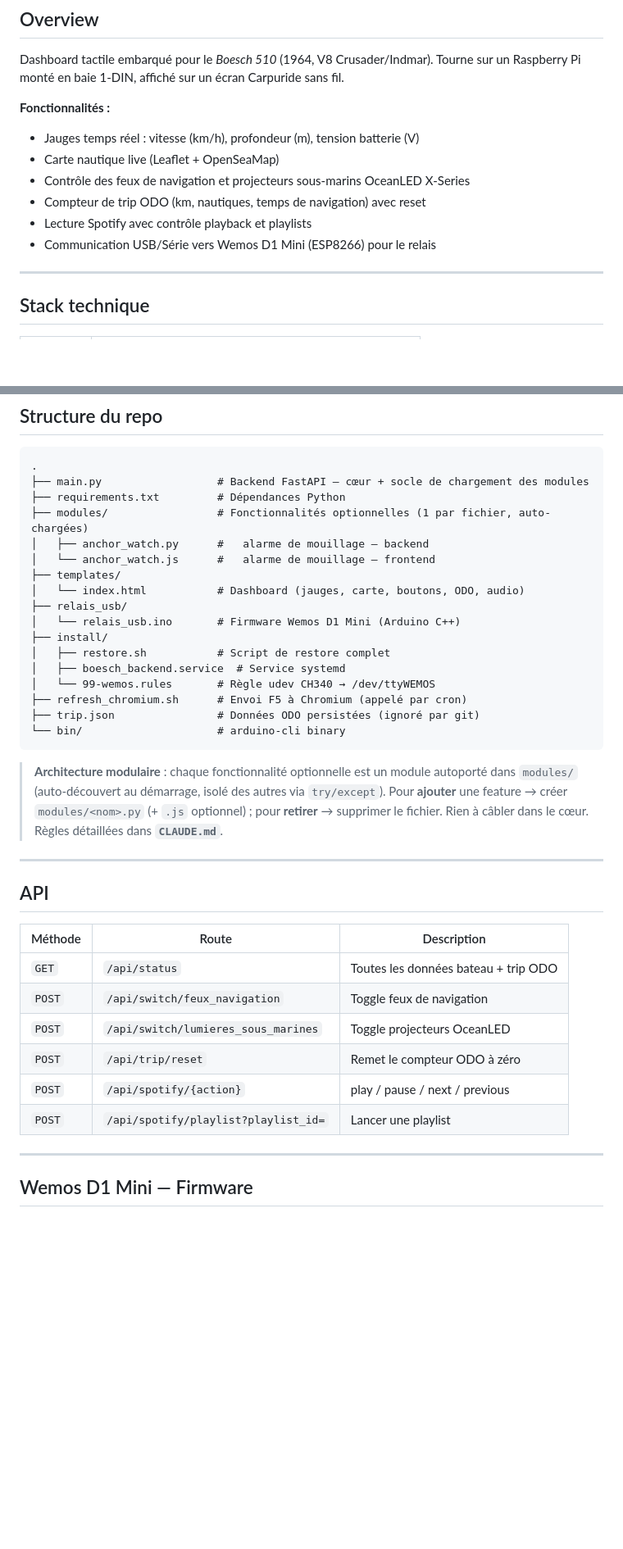
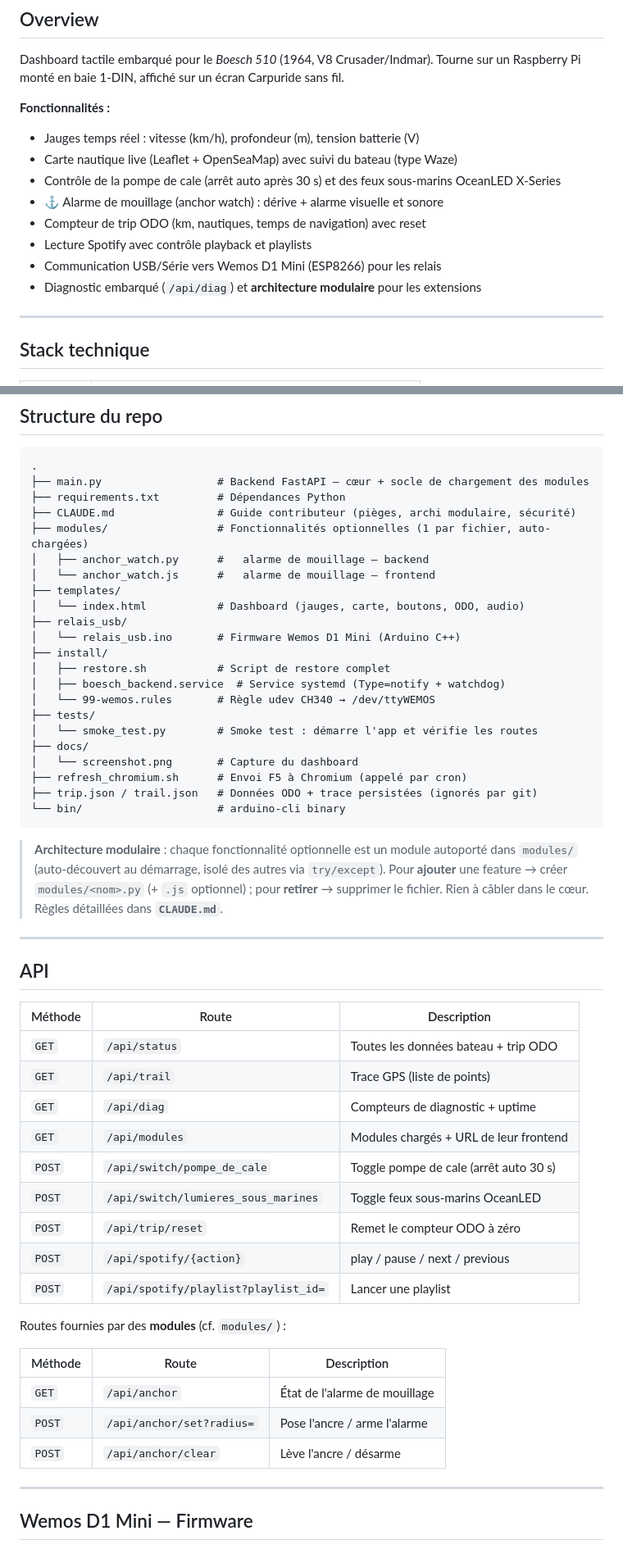
Before and after one commit to tuantho/morioo_mms, a Markdown page: README.md, 2 parts joined by grey strips. Shown at 82% size. Rendered like a GitHub page; blank space fills up the shorter version.

Commit message:
docs(readme): met à jour fonctionnalités, structure et API (état réel)
- Fonctionnalités : pompe de cale (auto-OFF 30s), feux sous-marins, anchor
  watch, suivi carte type Waze, diagnostic + archi modulaire.
- Structure : ajoute CLAUDE.md, tests/, docs/, trail.json ; .service en Type=notify.
- API : route pompe_de_cale (remplace feux_navigation), ajoute /api/trail,
  /api/diag, /api/modules + table des routes de modules (/api/anchor).
- Roadmap : anchor watch marqué réalisé.

````diff
--- a/README.md
+++ b/README.md
@@ -7,11 +7,13 @@ Dashboard tactile embarqué pour le *Boesch 510* (1964, V8 Crusader/Indmar). Tou
 
 **Fonctionnalités :**
 - Jauges temps réel : vitesse (km/h), profondeur (m), tension batterie (V)
-- Carte nautique live (Leaflet + OpenSeaMap)
-- Contrôle des feux de navigation et projecteurs sous-marins OceanLED X-Series
+- Carte nautique live (Leaflet + OpenSeaMap) avec suivi du bateau (type Waze)
+- Contrôle de la pompe de cale (arrêt auto après 30 s) et des feux sous-marins OceanLED X-Series
+- ⚓ Alarme de mouillage (anchor watch) : dérive + alarme visuelle et sonore
 - Compteur de trip ODO (km, nautiques, temps de navigation) avec reset
 - Lecture Spotify avec contrôle playback et playlists
-- Communication USB/Série vers Wemos D1 Mini (ESP8266) pour le relais
+- Communication USB/Série vers Wemos D1 Mini (ESP8266) pour les relais
+- Diagnostic embarqué (`/api/diag`) et **architecture modulaire** pour les extensions
 
 ---
 
@@ -71,6 +73,7 @@ Interface accessible sur `http://<IP>:8000/`
 .
 ├── main.py                  # Backend FastAPI — cœur + socle de chargement des modules
 ├── requirements.txt         # Dépendances Python
+├── CLAUDE.md                # Guide contributeur (pièges, archi modulaire, sécurité)
 ├── modules/                 # Fonctionnalités optionnelles (1 par fichier, auto-chargées)
 │   ├── anchor_watch.py      #   alarme de mouillage — backend
 │   └── anchor_watch.js      #   alarme de mouillage — frontend
@@ -80,10 +83,14 @@ Interface accessible sur `http://<IP>:8000/`
 │   └── relais_usb.ino       # Firmware Wemos D1 Mini (Arduino C++)
 ├── install/
 │   ├── restore.sh           # Script de restore complet
-│   ├── boesch_backend.service  # Service systemd
+│   ├── boesch_backend.service  # Service systemd (Type=notify + watchdog)
 │   └── 99-wemos.rules       # Règle udev CH340 → /dev/ttyWEMOS
+├── tests/
+│   └── smoke_test.py        # Smoke test : démarre l'app et vérifie les routes
+├── docs/
+│   └── screenshot.png       # Capture du dashboard
 ├── refresh_chromium.sh      # Envoi F5 à Chromium (appelé par cron)
-├── trip.json                # Données ODO persistées (ignoré par git)
+├── trip.json / trail.json   # Données ODO + trace persistées (ignorés par git)
 └── bin/                     # arduino-cli binary
 ```
 
@@ -100,11 +107,22 @@ Interface accessible sur `http://<IP>:8000/`
 | Méthode | Route | Description |
 |---------|-------|-------------|
 | `GET` | `/api/status` | Toutes les données bateau + trip ODO |
-| `POST` | `/api/switch/feux_navigation` | Toggle feux de navigation |
-| `POST` | `/api/switch/lumieres_sous_marines` | Toggle projecteurs OceanLED |
+| `GET` | `/api/trail` | Trace GPS (liste de points) |
+| `GET` | `/api/diag` | Compteurs de diagnostic + uptime |
+| `GET` | `/api/modules` | Modules chargés + URL de leur frontend |
+| `POST` | `/api/switch/pompe_de_cale` | Toggle pompe de cale (arrêt auto 30 s) |
+| `POST` | `/api/switch/lumieres_sous_marines` | Toggle feux sous-marins OceanLED |
 | `POST` | `/api/trip/reset` | Remet le compteur ODO à zéro |
 | `POST` | `/api/spotify/{action}` | play / pause / next / previous |
 | `POST` | `/api/spotify/playlist?playlist_id=` | Lancer une playlist |
+
+Routes fournies par des **modules** (cf. `modules/`) :
+
+| Méthode | Route | Description |
+|---------|-------|-------------|
+| `GET` | `/api/anchor` | État de l'alarme de mouillage |
+| `POST` | `/api/anchor/set?radius=` | Pose l'ancre / arme l'alarme |
+| `POST` | `/api/anchor/clear` | Lève l'ancre / désarme |
 
 ---
 
````
Also changed, not shown: other parts of README.md (+1 -3 lines).
